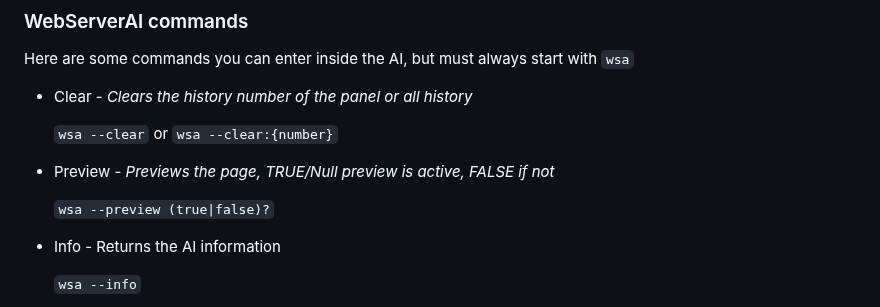
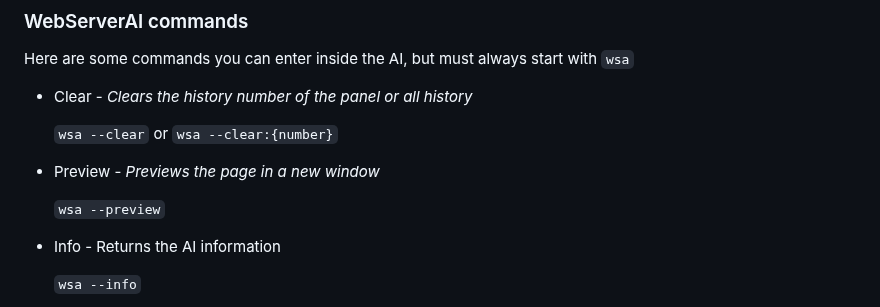
Before and after one commit to XHiddenProjects/WebServerAI, a Markdown page: README.md, the part around the change. Rendered like a GitHub page.

```diff
--- a/README.md
+++ b/README.md
@@ -74,9 +74,9 @@ Here are some commands you can enter inside the AI, but must always start with `
 * Clear - _Clears the history number of the panel or all history_
 
   `wsa --clear` or `wsa --clear:{number}`
-* Preview - _Previews the page, TRUE/Null preview is active, FALSE if not_
+* Preview - _Previews the page in a new window_
 
-  `wsa --preview (true|false)?`
+  `wsa --preview`
 * Info - Returns the AI information
 
   `wsa --info`
```
